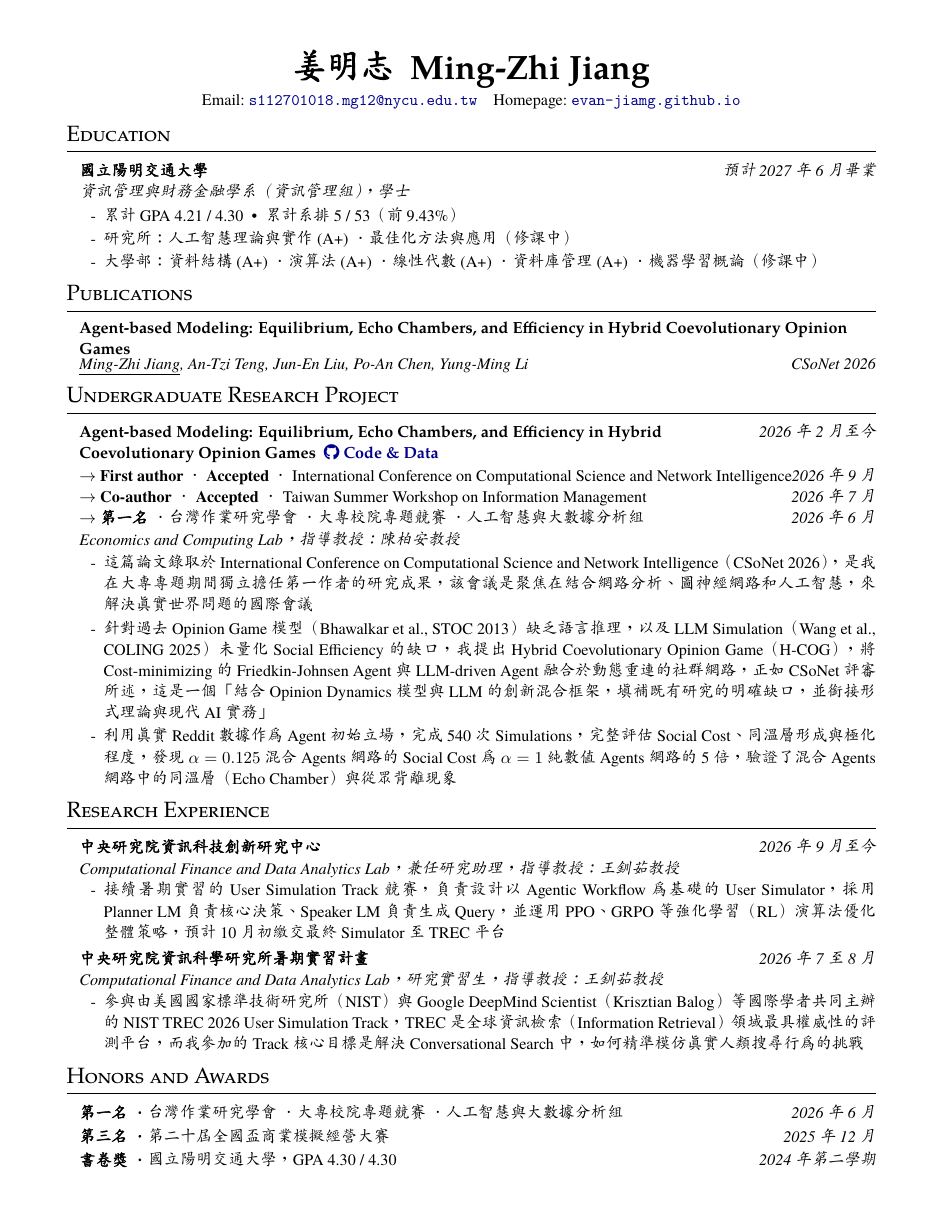
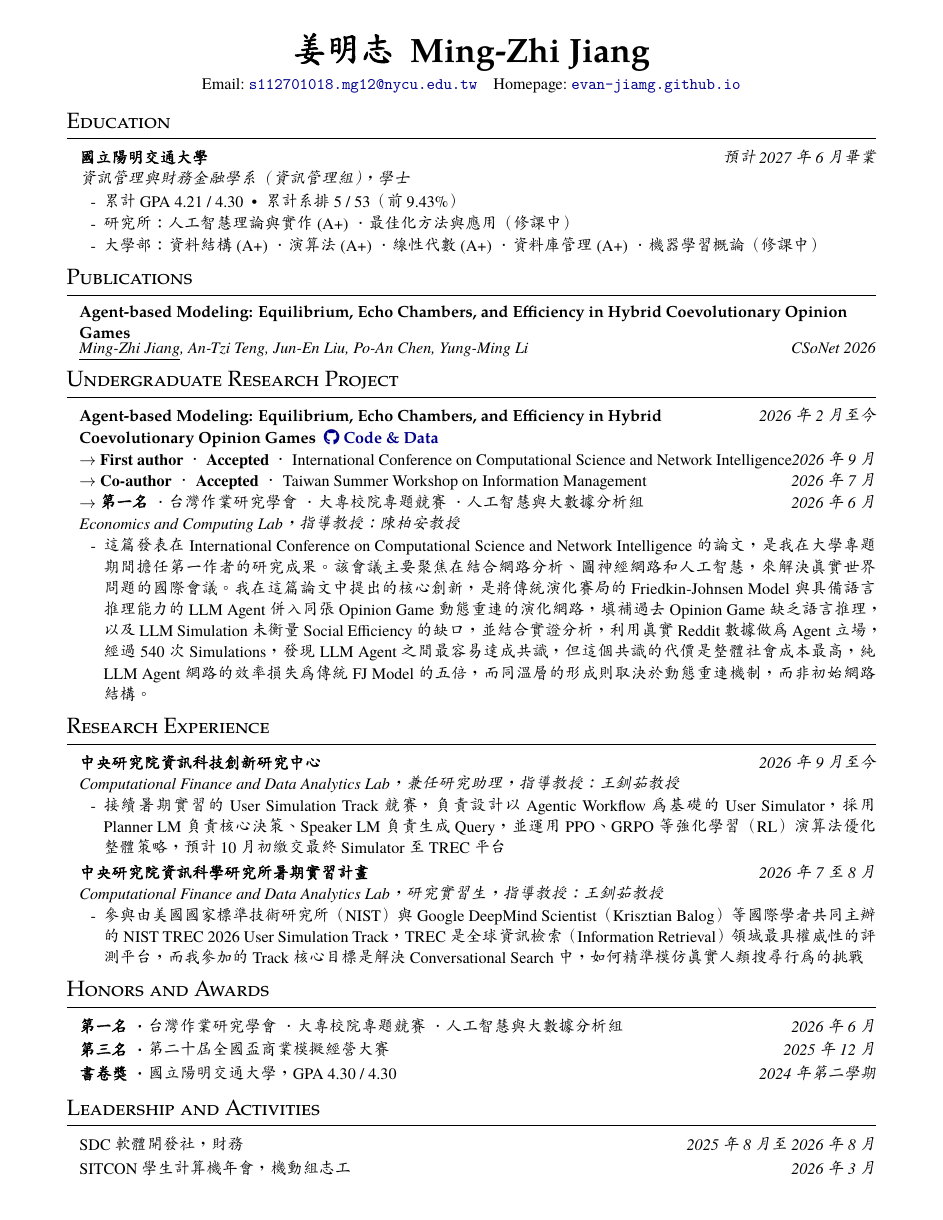
Before and after one commit to Evan-Jiamg/Evan-Jiamg.github.io, a LaTeX CV (files/resume.tex): page 1 of 2. Compiled offline with XeLaTeX; a missing font is replaced by an installed copy or a similar font.

Commit message:
Resume: rewrite undergraduate research paragraph; back to one page

```diff
--- a/files/resume.tex
+++ b/files/resume.tex
@@ -2,7 +2,7 @@
 % Ming-Zhi (Evan) Jiang - Resume (Chinese), layout follows Lucas Hsu's resume
 \documentclass[10pt,letterpaper]{article}
 
-\usepackage[left=0.6in,right=0.6in,top=0.45in,bottom=0.45in]{geometry}
+\usepackage[left=0.6in,right=0.6in,top=0.3in,bottom=0.3in]{geometry}
 \usepackage{fontspec}
 \usepackage[AutoFakeBold=2.5,AutoFakeSlant=0.18]{xeCJK}
 \usepackage{xcolor}
@@ -29,7 +29,7 @@
 
 \setlength{\parindent}{0pt}
 \pagestyle{empty}
-\setlist[itemize]{leftmargin=1.5em,label={-},itemsep=0.12em,topsep=0.15em,parsep=0pt}
+\setlist[itemize]{leftmargin=1.5em,label={-},itemsep=0.05em,topsep=0.1em,parsep=0pt}
 
 % ---------- Entry macros ----------
 % \entry{Title}{Date}{Subtitle}{Location}
@@ -75,9 +75,7 @@
 \hspace*{0.8em}$\rightarrow$ {\bfseries 第一名}\ ·\ 台灣作業研究學會\ ·\ 大專校院專題競賽\ ·\ 人工智慧與大數據分析組\hfill{\itshape 2026 年 6 月}\\
 \hspace*{0.8em}{\itshape Economics and Computing Lab，指導教授：陳柏安教授}
 \begin{bullets}
-  \item 這篇論文錄取於 International Conference on Computational Science and Network Intelligence（CSoNet 2026），是我在大專專題期間獨立擔任第一作者的研究成果，該會議是聚焦在結合網路分析、圖神經網路和人工智慧，來解決真實世界問題的國際會議
-  \item 針對過去 Opinion Game 模型（Bhawalkar et al., STOC 2013）缺乏語言推理，以及 LLM Simulation（Wang et al., COLING 2025）未量化 Social Efficiency 的缺口，我提出 Hybrid Coevolutionary Opinion Game（H-COG），將 Cost-minimizing 的 Friedkin-Johnsen Agent 與 LLM-driven Agent 融合於動態重連的社群網路，正如 CSoNet 評審所述，這是一個「結合 Opinion Dynamics 模型與 LLM 的創新混合框架，填補既有研究的明確缺口，並銜接形式理論與現代 AI 實務」
-  \item 利用真實 Reddit 數據作為 Agent 初始立場，完成 540 次 Simulations，完整評估 Social Cost、同溫層形成與極化程度，發現 $\alpha = 0.125$ 混合 Agents 網路的 Social Cost 為 $\alpha = 1$ 純數值 Agents 網路的 5 倍，驗證了混合 Agents 網路中的同溫層（Echo Chamber）與從眾背離現象
+  \item 這篇發表在 International Conference on Computational Science and Network Intelligence 的論文，是我在大學專題期間擔任第一作者的研究成果。該會議主要聚焦在結合網路分析、圖神經網路和人工智慧，來解決真實世界問題的國際會議。我在這篇論文中提出的核心創新，是將傳統演化賽局的 Friedkin-Johnsen Model 與具備語言推理能力的 LLM Agent 併入同張 Opinion Game 動態重連的演化網路，填補過去 Opinion Game 缺乏語言推理，以及 LLM Simulation 未衡量 Social Efficiency 的缺口，並結合實證分析，利用真實 Reddit 數據做為 Agent 立場，經過 540 次 Simulations，發現 LLM Agent 之間最容易達成共識，但這個共識的代價是整體社會成本最高，純 LLM Agent 網路的效率損失為傳統 FJ Model 的五倍，而同溫層的形成則取決於動態重連機制，而非初始網路結構。
 \end{bullets}
 
 % ================= RESEARCH EXPERIENCE =================
```
Also changed, not shown: files/Ming-Zhi_Jiang_Resume.pdf.
